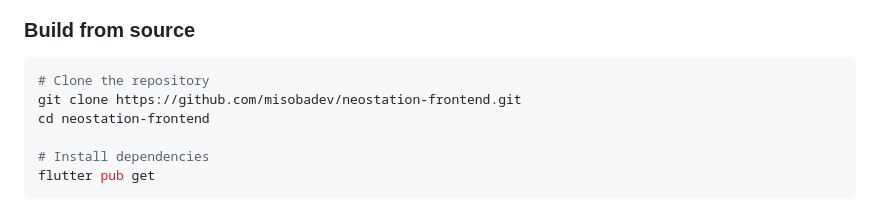
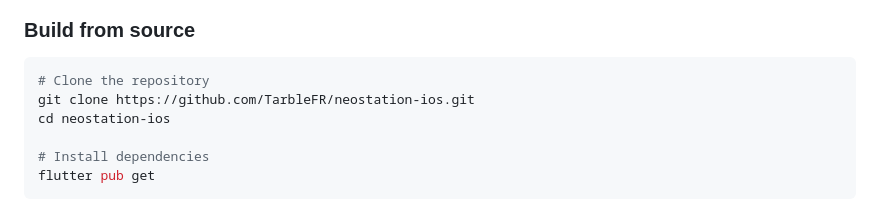
Before and after one commit to AloneAgainstWorld/-neostation-ios, a Markdown page: README.md, the part around one of its changes. Drawn GitHub-style.

Commit message:
Point README repository links to iOS port

````diff
--- a/README.md
+++ b/README.md
@@ -126,8 +126,8 @@ screen, the app isn't at fault — it's being run outside Steam.
 
 ```bash
 # Clone the repository
-git clone https://github.com/misobadev/neostation-frontend.git
-cd neostation-frontend
+git clone https://github.com/TarbleFR/neostation-ios.git
+cd neostation-ios
 
 # Install dependencies
 flutter pub get
````
Also changed, not shown: other parts of README.md (+1 -1 lines).
